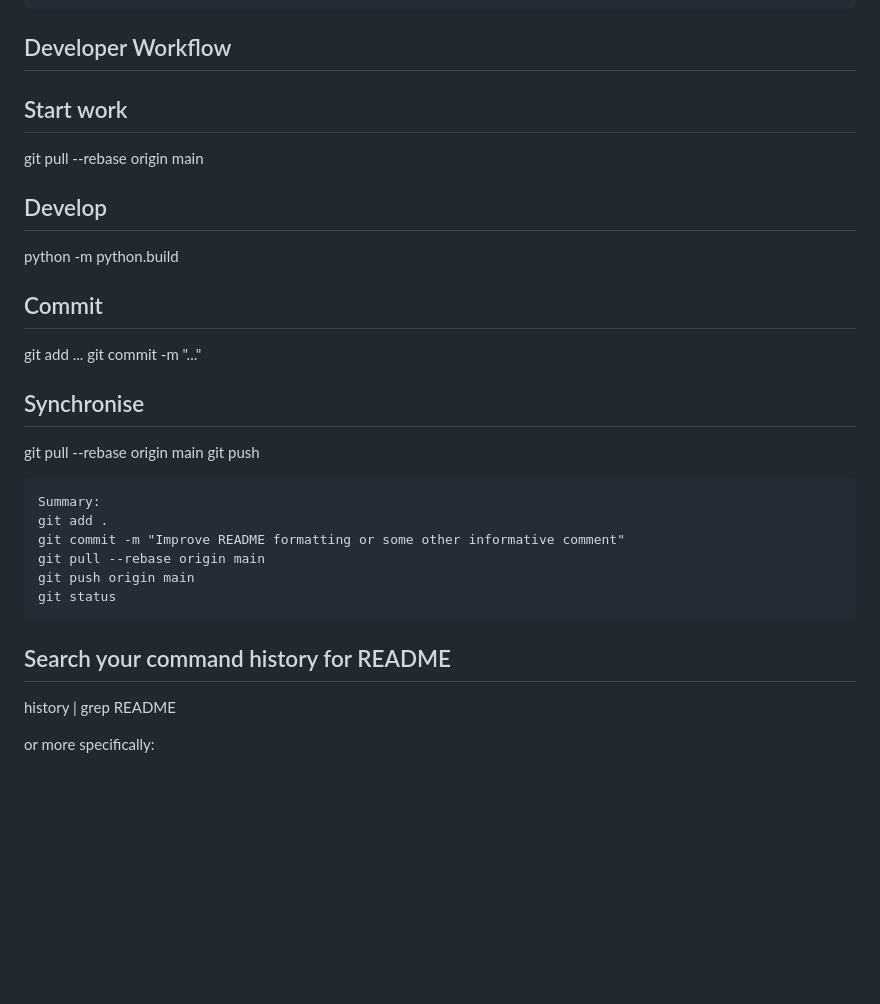
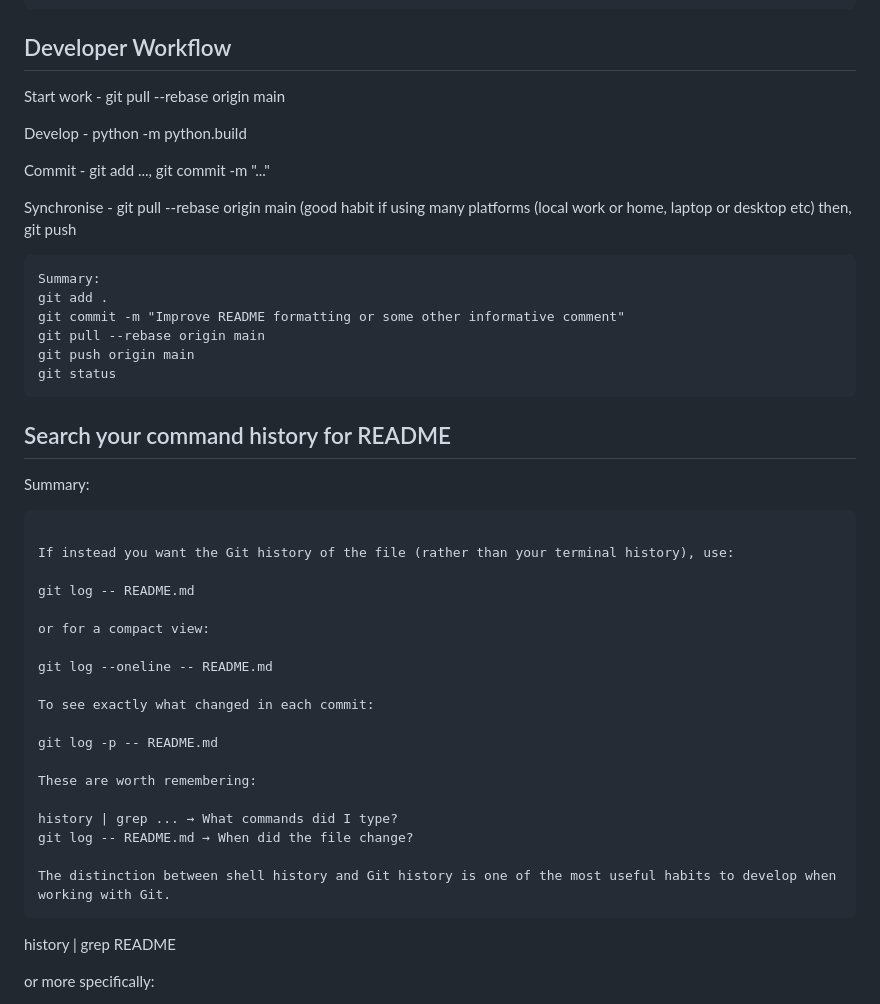
Before and after one commit to jasonnstanley/transition_analysis, a Markdown page: README.md, the part around the change. Rendered like a GitHub page; blank space fills up the shorter version.

Commit message:
Added again to project README

````diff
--- a/README.md
+++ b/README.md
@@ -66,23 +66,13 @@ The Transition Analysis Toolkit has been successfully built and tested on:
 The toolkit is designed to be reproducible across supported platforms.
 ```
 ## Developer Workflow
-Start work
-----------
-git pull --rebase origin main
+Start work - git pull --rebase origin main
 
-Develop
--------
-python -m python.build
+Develop - python -m python.build
 
-Commit
-------
-git add ...
-git commit -m "..."
+Commit - git add ..., git commit -m "..."
 
-Synchronise
------------
-git pull --rebase origin main
-git push
+Synchronise - git pull --rebase origin main (good habit if using many platforms (local work or home, laptop or desktop etc) then, git push
 ```text
 Summary:
 git add .
@@ -92,7 +82,28 @@ git push origin main
 git status
 ```
 ## Search your command history for README
+Summary:
+```textSee commits that modified README.md
 
+If instead you want the Git history of the file (rather than your terminal history), use:
+
+git log -- README.md
+
+or for a compact view:
+
+git log --oneline -- README.md
+
+To see exactly what changed in each commit:
+
+git log -p -- README.md
+
+These are worth remembering:
+
+history | grep ... → What commands did I type?
+git log -- README.md → When did the file change?
+
+The distinction between shell history and Git history is one of the most useful habits to develop when working with Git.
+```
 history | grep README
 
 or more specifically:
````
